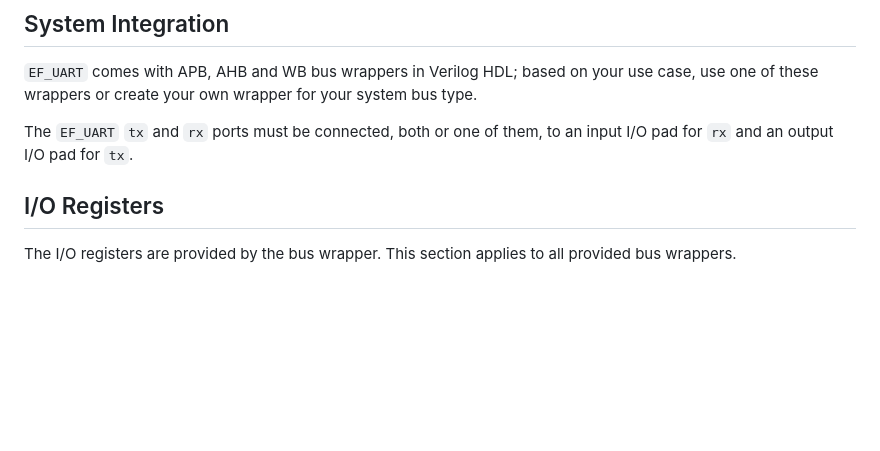
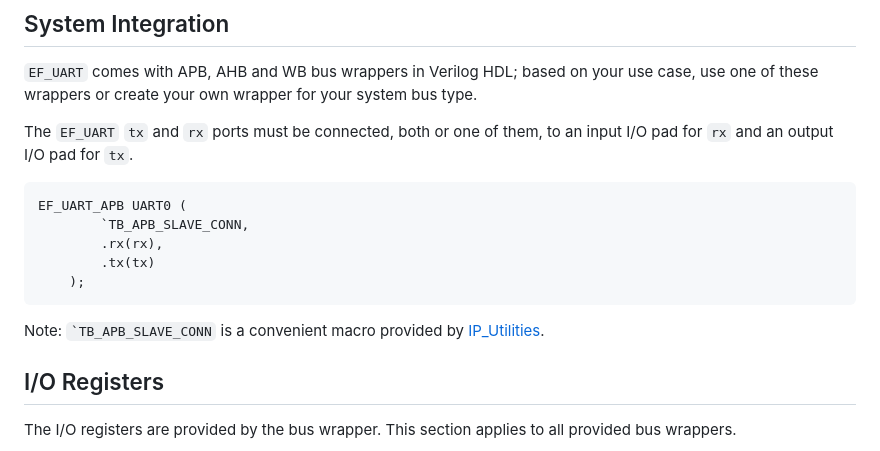
Before and after one commit to efabless/EF_UART, a Markdown page: README.md, the part around the change. Rendered like a GitHub page; blank space fills up the shorter version.

````diff
--- a/README.md
+++ b/README.md
@@ -91,6 +91,15 @@ A universal Asynchronous Receiver/Transmitter (UART) Soft IP with the following
 ```EF_UART``` comes with APB, AHB and WB bus wrappers in Verilog HDL; based on your use case, use one of these wrappers or create your own wrapper for your system bus type.
 
 The ```EF_UART``` ```tx``` and ```rx``` ports must be connected, both or one of them, to an input I/O pad for ```rx``` and an output I/O pad for ```tx```.
+
+```verilog
+EF_UART_APB UART0 (
+		`TB_APB_SLAVE_CONN,
+		.rx(rx),
+		.tx(tx)
+	);
+```
+Note: ``` `TB_APB_SLAVE_CONN ``` is a convenient macro provided by [IP_Utilities](https://github.com/shalan/IP_Utilities).
 
 ## I/O Registers
 
````
